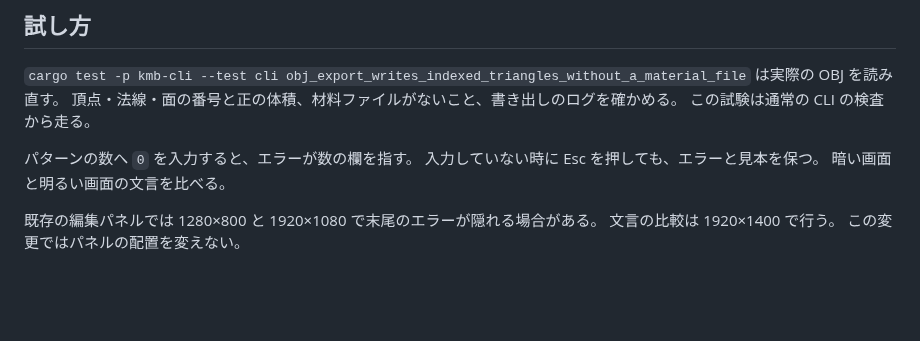
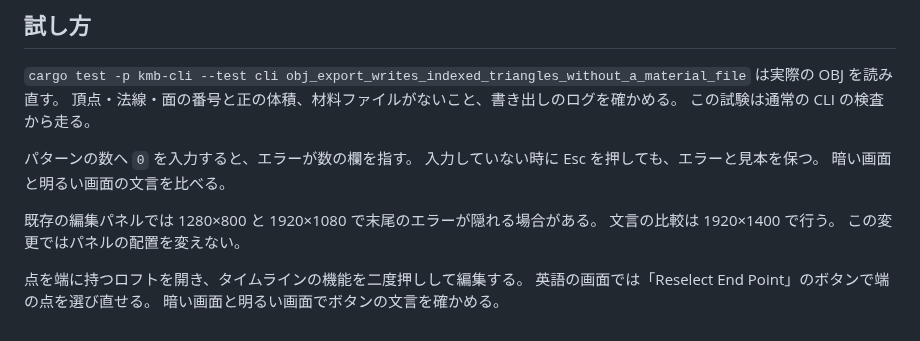
Before and after one commit to Kie610/kie-monobench, a Markdown page: docs/機能/2026-10-27-取り込んだ機能の入力と参照の直し-cdxfix.md, the part around the change. GitHub-like rendering; blank space fills up the shorter version.

Commit message:
ロフトの端の点の英語ボタンを暗明の実画面で比較する

```diff
--- a/docs/機能/2026-10-27-取り込んだ機能の入力と参照の直し-cdxfix.md
+++ b/docs/機能/2026-10-27-取り込んだ機能の入力と参照の直し-cdxfix.md
@@ -60,3 +60,7 @@ DXF の文字列を書き出す `to_dxf` は `Result` を返す。
 既存の編集パネルでは 1280×800 と 1920×1080 で末尾のエラーが隠れる場合がある。
 文言の比較は 1920×1400 で行う。
 この変更ではパネルの配置を変えない。
+
+点を端に持つロフトを開き、タイムラインの機能を二度押しして編集する。
+英語の画面では「Reselect End Point」のボタンで端の点を選び直せる。
+暗い画面と明るい画面でボタンの文言を確かめる。
```
Also changed, not shown: docs/screenshots/loft-point-label-after-dark.png (added), docs/screenshots/loft-point-label-after-light.png (added), docs/screenshots/loft-point-label-before-dark.png (added), docs/screenshots/loft-point-label-before-light.png (added).
